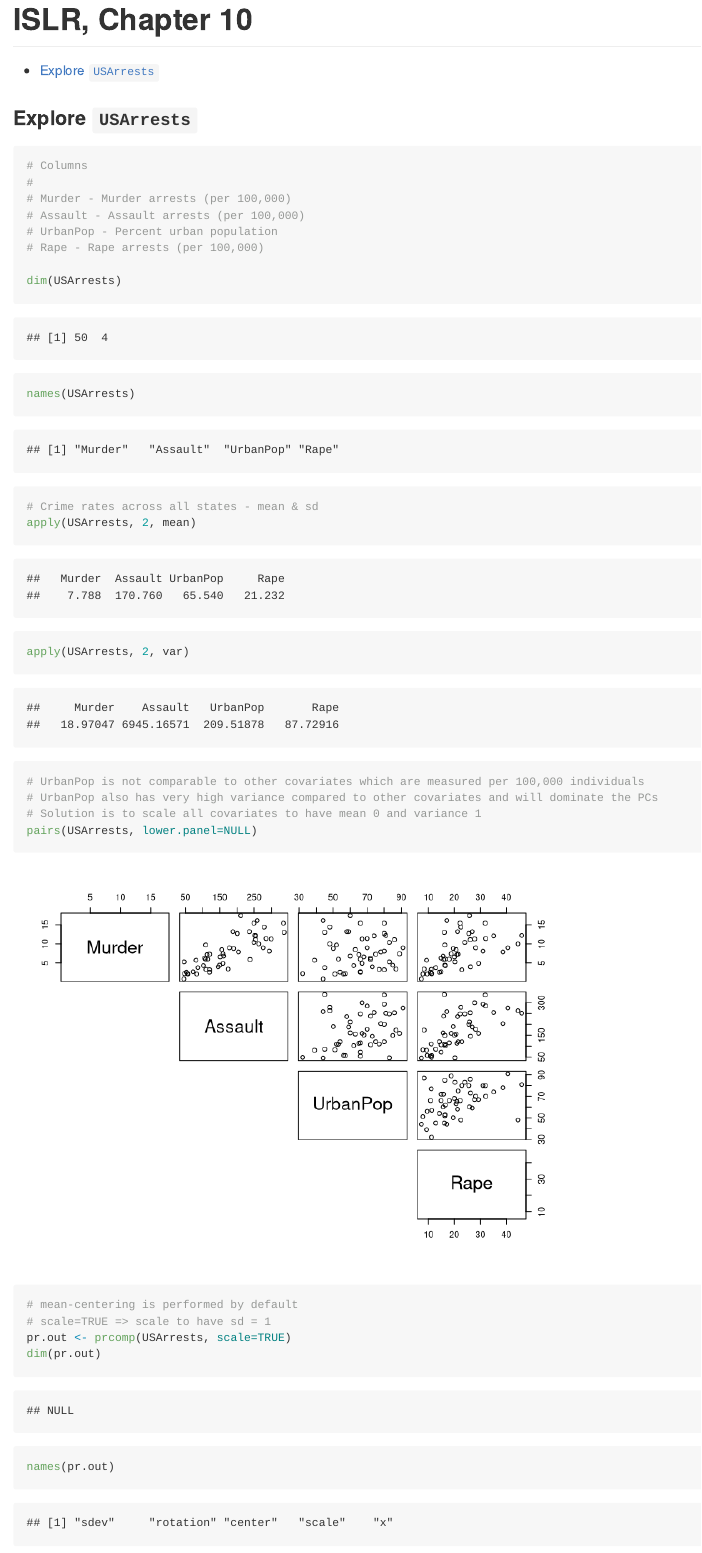
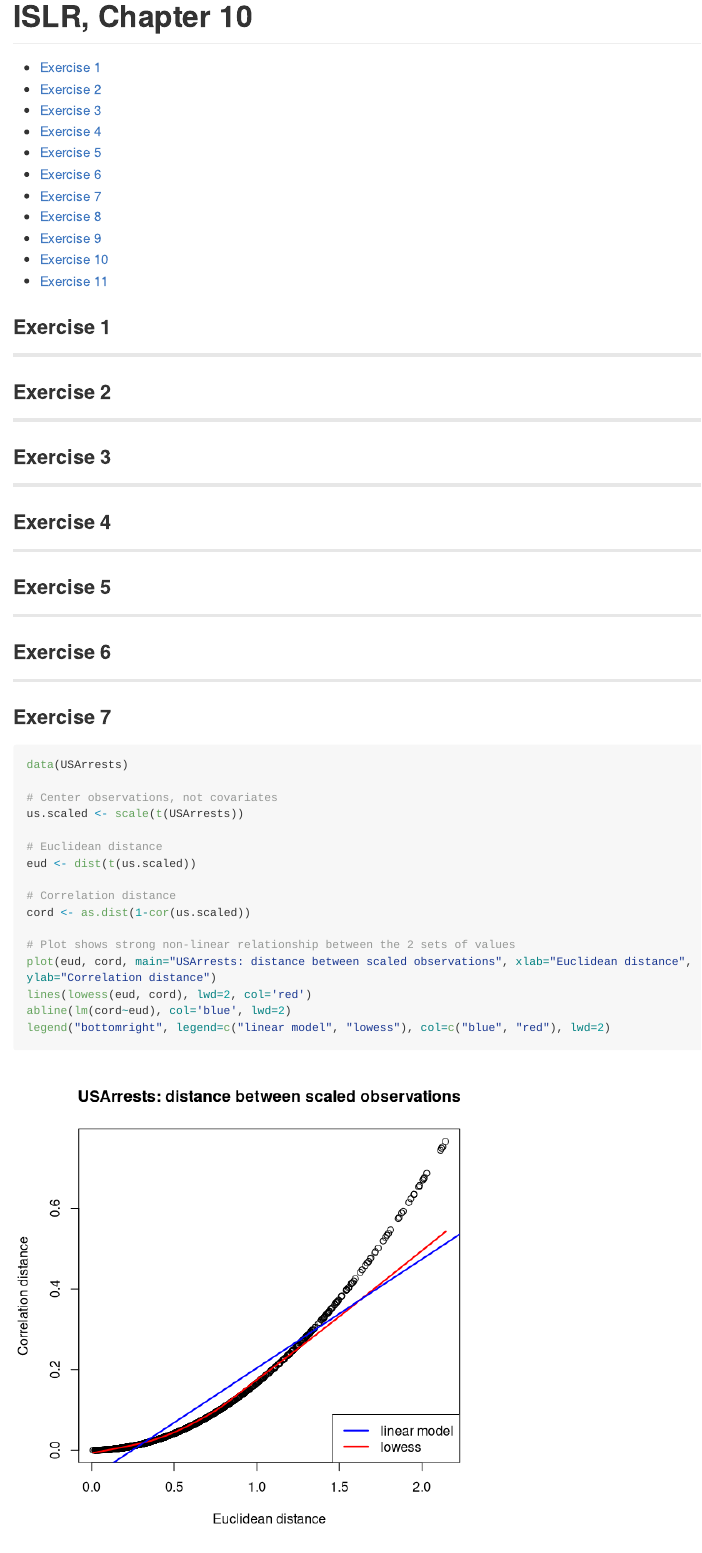
Before and after one commit to niranjv/islr, an R Markdown document (ch10/ch10-ex.rmd): the page in a window 1100 px wide, from its top. Rendered offline with R 4.5, knitr and Pandoc, with nearby package versions; long lines of code are wrapped.

Commit message:
Add Ex 7

````diff
--- a/ch10/ch10-ex.rmd
+++ b/ch10/ch10-ex.rmd
@@ -9,32 +9,16 @@ output:
 knitr::opts_chunk$set(echo = TRUE)
 ```
 
-### Explore `USArrests`
+### Exercise 1
 
-```{r USArrests}
+---
 
-# Columns
-#
-# Murder - Murder arrests (per 100,000)
-# Assault -	Assault arrests (per 100,000)
-# UrbanPop - Percent urban population
-# Rape - Rape arrests (per 100,000)
+### Exercise 2
 
-dim(USArrests)
-names(USArrests)
+---
 
-# Crime rates across all states - mean & sd
-apply(USArrests, 2, mean)
-apply(USArrests, 2, var)
+### Exercise 3
 
-# UrbanPop is not comparable to other covariates which are measured per 100,000 individuals
-# UrbanPop also has very high variance compared to other covariates and will dominate the PCs
-# Solution is to scale all covariates to have mean 0 and variance 1
-pairs(USArrests, lower.panel=NULL)
+---
 
-# mean-centering is performed by default
-# scale=TRUE => scale to have sd = 1
-pr.out <- prcomp(USArrests, scale=TRUE)
-dim(pr.out)
-names(pr.out)
-# [1] "sdev"     "rotation" "center"   "scale"    "x"
+### Exercise 4
@@ -46 +27,2 @@ biplot(pr.out, scale=0)
 
+### Exercise 5
@@ -53 +31,2 @@ pve = v/sum(v)
 
+### Exercise 6
@@ -56,2 +33,23 @@ plot(pve, main="Fraction of variance \nexplained by each PC", xlab="PC", ylab=""
 
-plot(cumsum(pve), main="Cumulative fraction of \nvariance explained by each PC", xlab="PC", ylab="", ylim=c(0,1), pch=15, type='b')
+---
+
+### Exercise 7
+
+
+```{r Ex7, fig.width=6, fig.height=6}
+data(USArrests)
+
+# Center observations, not covariates
+us.scaled <- scale(t(USArrests))
+
+# Euclidean distance
+eud <- dist(t(us.scaled))
+
+# Correlation distance
+cord <- as.dist(1-cor(us.scaled))
+
+# Plot shows strong non-linear relationship between the 2 sets of values
+plot(eud, cord, main="USArrests: distance between scaled observations", xlab="Euclidean distance", ylab="Correlation distance")
+lines(lowess(eud, cord), lwd=2, col='red')
+abline(lm(cord~eud), col='blue', lwd=2)
+legend("bottomright", legend=c("linear model", "lowess"), col=c("blue", "red"), lwd=2)
````
Also changed, not shown: ch10/ch10-ex.md, ch10/ch10-ex.rmd (32 more changed lines), 4 other files.
